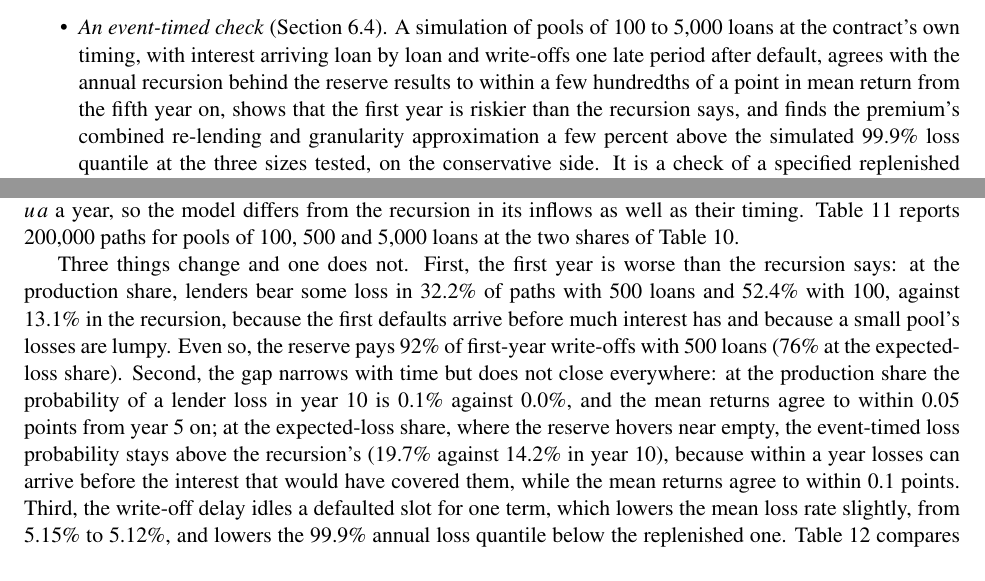
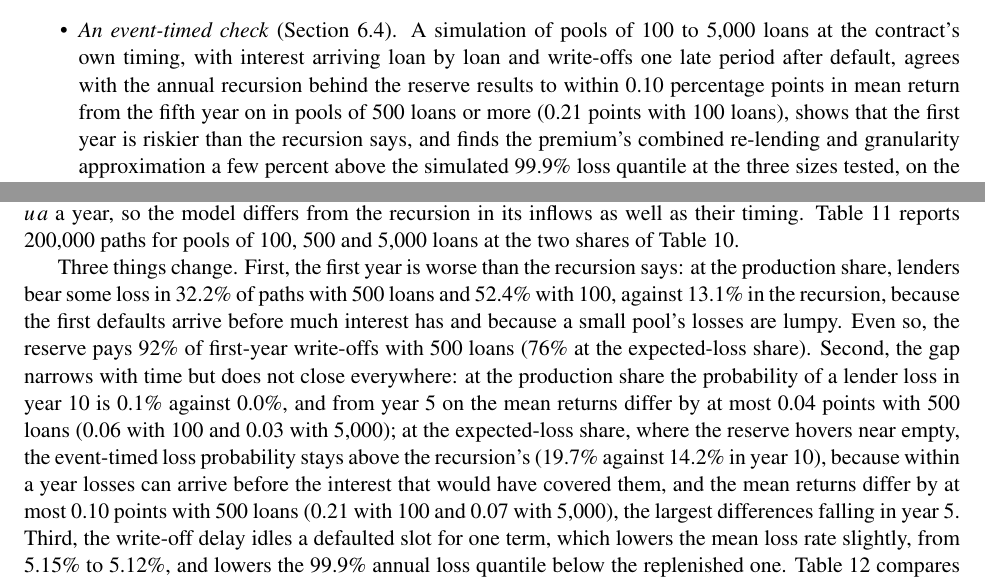
Before and after one commit to scottonchain/microcredit-theory, a LaTeX paper (pricing-and-reserve/paper.tex, which reads pricing-and-reserve/data/event_summary.tex): two parts of pages 2 and 12 of 16, joined at a grey line, cut so that both start at the same text. Compiled offline with pdfLaTeX.

Commit message:
pricing-and-reserve: event-timed agreement stated per pool size from the committed data (second recheck, A)
event_timed.py now writes the largest absolute difference in mean return between the event-timed pool and the annual recursion over years 5 to 30 for each share case and pool size, and the largest over the pools of 500 loans or more and over the pools of 100 loans. The abstract and the contributions bullet quote those macros instead of "a few hundredths of a point": within the stated number of percentage points in pools of 500 loans or more, and the larger figure at 100 loans. Section 6.5 gives the per-size figures at both shares, notes that the largest differences fall in year 5, and drops the stale transition "and one does not".

Co-Authored-By: Claude <noreply@anthropic.com>

```diff
--- a/pricing-and-reserve/data/event_summary.tex
+++ b/pricing-and-reserve/data/event_summary.tex
@@ -32,3 +32,12 @@
 \newcommand{\EventYearThirtyRetEl}{5.87}
 \newcommand{\AnnualYearThirtyRetEl}{5.94}
 \newcommand{\EventPaths}{200{,}000}
+\newcommand{\EventDiffMaxElHundred}{0.21}
+\newcommand{\EventDiffMaxElFiveHundred}{0.10}
+\newcommand{\EventDiffMaxElFiveThousand}{0.07}
+\newcommand{\EventDiffMaxRecHundred}{0.06}
+\newcommand{\EventDiffMaxRecFiveHundred}{0.04}
+\newcommand{\EventDiffMaxRecFiveThousand}{0.03}
+\newcommand{\EventDiffMaxFiveHundredPlus}{0.10}
+\newcommand{\EventDiffMaxHundred}{0.21}
+\newcommand{\EventDiffMaxRecAll}{0.06}
--- a/pricing-and-reserve/paper.tex
+++ b/pricing-and-reserve/paper.tex
@@ -115,9 +116,10 @@ The contributions are the following.
   every year, for good.
 \item \emph{An event-timed check} (Section~\ref{sec:event}). A simulation of pools of 100 to 5,000
   loans at the contract's own timing, with interest arriving loan by loan and write-offs one late
-  period after default, agrees with the annual recursion behind the reserve results to within a few
-  hundredths of a point in mean return from the fifth year on, shows that the first year is riskier
-  than the recursion says, and finds the premium's combined re-lending and granularity approximation
+  period after default, agrees with the annual recursion behind the reserve results to within
+  \EventDiffMaxFiveHundredPlus\ percentage points in mean return from the fifth year on in pools of
+  500 loans or more (\EventDiffMaxHundred\ points with 100 loans), shows that the first year is
+  riskier than the recursion says, and finds the premium's combined re-lending and granularity approximation
   a few percent above the simulated 99.9\% loss quantile at the three sizes tested, on the
   conservative side. It is a check of a specified replenished model at three sizes, not an error
   bound over parameters.
@@ -692,18 +694,21 @@ slots pay, not the recursion's deterministic $u\,a$ a year, so the model differs
 in its inflows as well as their timing. Table~\ref{tab:event} reports \EventPaths\ paths for pools of
 100, 500 and 5,000 loans at the two shares of Table~\ref{tab:policy}.
 
-Three things change and one does not. First, the first year is worse than the recursion says: at the
+Three things change. First, the first year is worse than the recursion says: at the
 production share, lenders bear some loss in \EventYearOneLossRec\% of paths with 500 loans and
 \EventYearOneLossRecHundred\% with 100, against \AnnualYearOneLossRec\% in the recursion, because the
 first defaults arrive before much interest has and because a small pool's losses are lumpy. Even so, the
 reserve pays \EventCoverRec\% of first-year write-offs with 500 loans (\EventCoverEl\% at the
 expected-loss share). Second, the gap narrows with time but does not close everywhere: at the
 production share the probability of a lender loss in year 10 is \EventYearTenLossRec\% against
-\AnnualYearTenLossRec\%, and the mean returns agree to within 0.05 points from year 5 on; at the
-expected-loss share, where the reserve hovers near empty, the event-timed loss probability stays above
-the recursion's (\EventYearTenLossEl\% against \AnnualYearTenLossEl\% in year 10), because within a year
-losses can arrive before the interest that would have covered them, while the mean returns agree to
-within 0.1 points. Third, the write-off
+\AnnualYearTenLossRec\%, and from year 5 on the mean returns differ by at most
+\EventDiffMaxRecFiveHundred\ points with 500 loans (\EventDiffMaxRecHundred\ with 100 and
+\EventDiffMaxRecFiveThousand\ with 5,000); at the expected-loss share, where the reserve hovers near
+empty, the event-timed loss probability stays above the recursion's (\EventYearTenLossEl\% against
+\AnnualYearTenLossEl\% in year 10), because within a year losses can arrive before the interest that
+would have covered them, and the mean returns differ by at most \EventDiffMaxElFiveHundred\ points
+with 500 loans (\EventDiffMaxElHundred\ with 100 and \EventDiffMaxElFiveThousand\ with 5,000), the
+largest differences falling in year 5. Third, the write-off
 delay idles a defaulted slot for one term, which lowers the mean loss rate slightly, from
 \ReplenishedEL\% to \EventMeanLossFiveHundred\%, and lowers the 99.9\% annual loss quantile below the
 replenished one. Table~\ref{tab:eventq} compares the event-timed quantile with the recommendation's
```
Also changed, not shown: pricing-and-reserve/paper.pdf, pricing-and-reserve/paper.tex (5 more changed lines), 1 other file.
